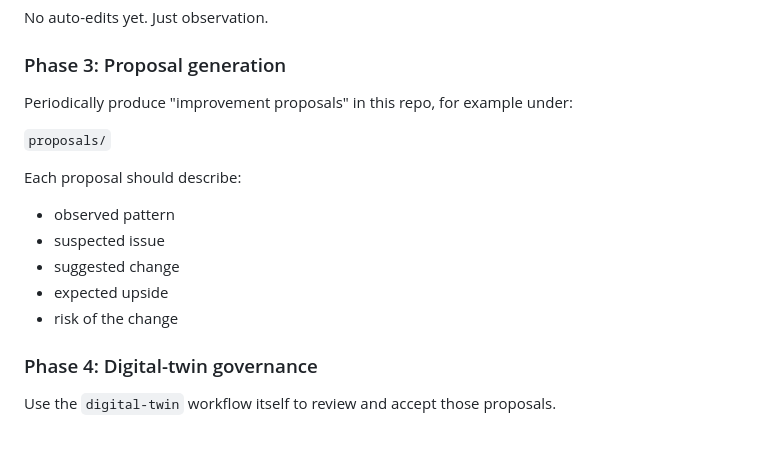
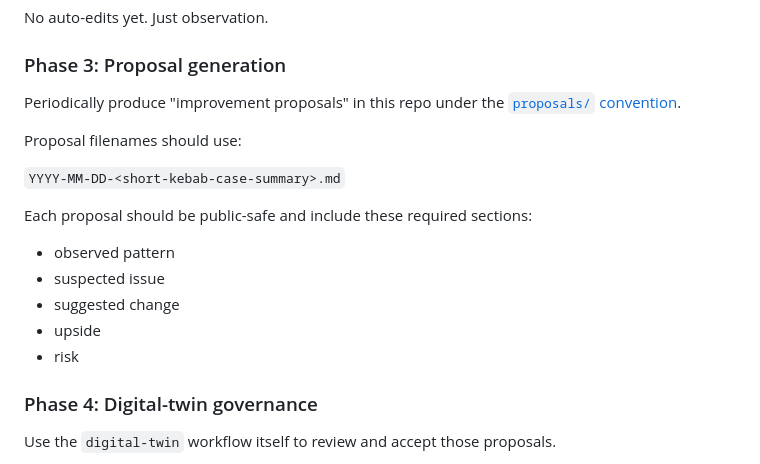
Before and after one commit to stevenchouai/knowledge-harness, a Markdown page: docs/ARCHITECTURE.md, the part around the change. Drawn GitHub-style; blank space fills up the shorter version.

Commit message:
docs: add proposal convention

```diff
--- a/docs/ARCHITECTURE.md
+++ b/docs/ARCHITECTURE.md
@@ -131,17 +131,20 @@ No auto-edits yet. Just observation.
 
 ### Phase 3: Proposal generation
 
-Periodically produce "improvement proposals" in this repo, for example under:
+Periodically produce "improvement proposals" in this repo under the
+[`proposals/` convention](../proposals/README.md).
 
-`proposals/`
+Proposal filenames should use:
 
-Each proposal should describe:
+`YYYY-MM-DD-<short-kebab-case-summary>.md`
+
+Each proposal should be public-safe and include these required sections:
 
 - observed pattern
 - suspected issue
 - suggested change
-- expected upside
-- risk of the change
+- upside
+- risk
 
 ### Phase 4: Digital-twin governance
 
```
Also changed, not shown: proposals/README.md (added, +66 -0 lines).
